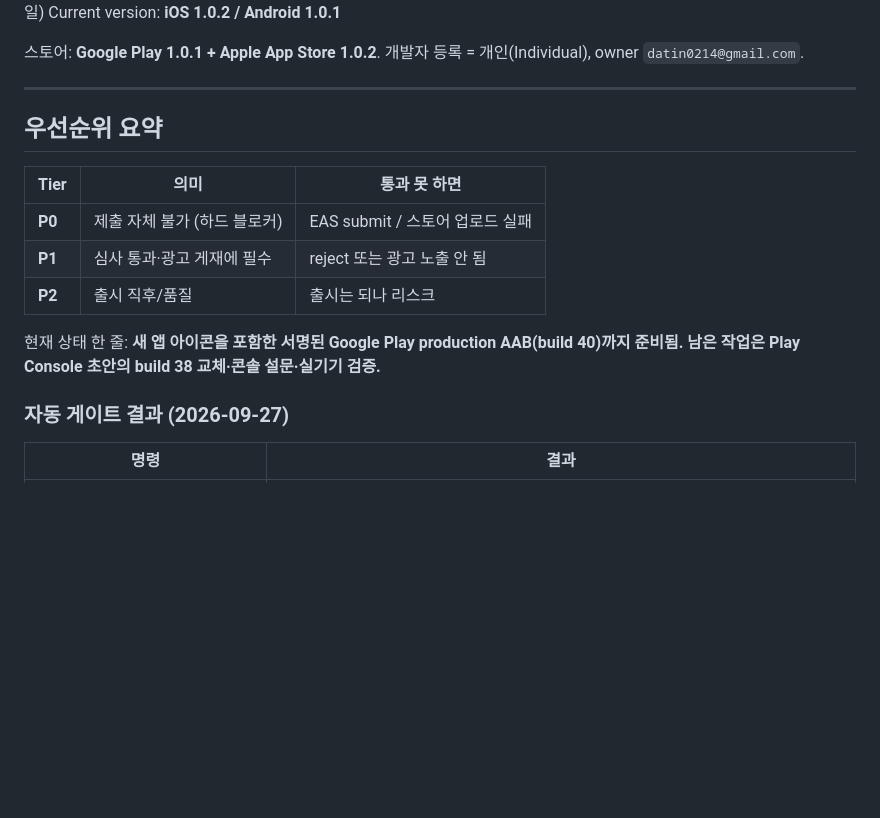
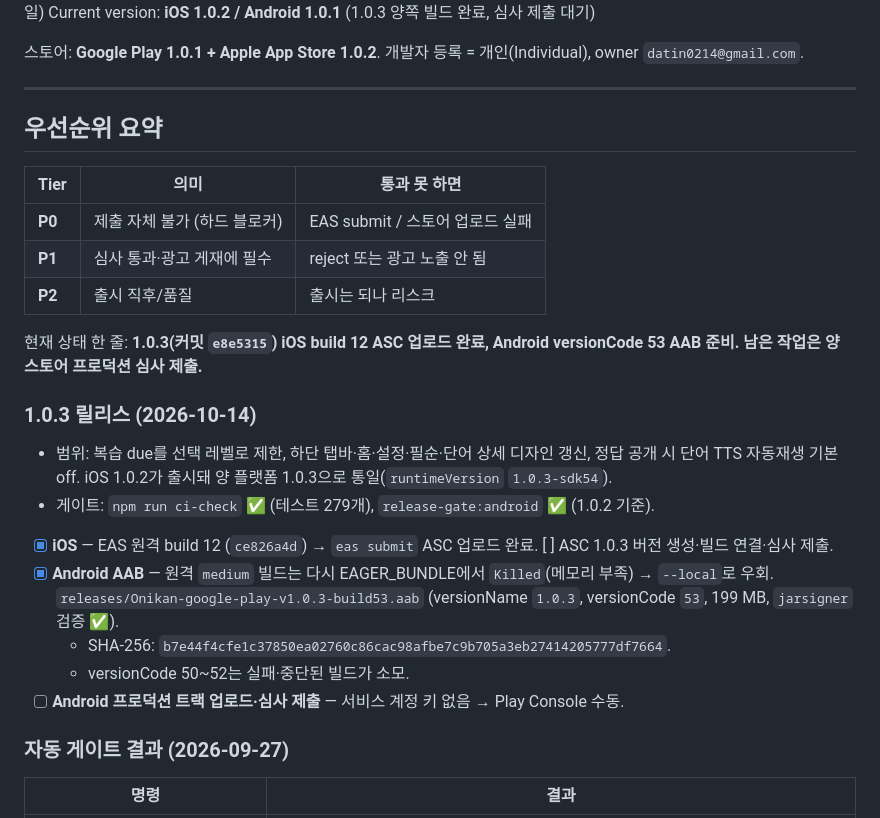
Before and after one commit to taiyoungkim/AshitaKanji, a Markdown page: docs/release/RELEASE_CHECKLIST.md, the part around one of its changes. Rendered like a GitHub page; blank space fills up the shorter version.

Commit message:
docs(release): record 1.0.3 builds

```diff
--- a/docs/release/RELEASE_CHECKLIST.md
+++ b/docs/release/RELEASE_CHECKLIST.md
@@ -4,5 +4,5 @@ Last updated: 2026-10-07
 App: 오니칸 / slug `ashitakanji` / bundleId `com.taiyoungkim.ashitakanji` (iOS+Android 동일)
-Current version: **iOS 1.0.2 / Android 1.0.1**
+Current version: **iOS 1.0.2 / Android 1.0.1** (1.0.3 양쪽 빌드 완료, 심사 제출 대기)
 
 스토어: **Google Play 1.0.1 + Apple App Store 1.0.2**. 개발자 등록 = 개인(Individual), owner `datin0214@gmail.com`.
 
@@ -16,7 +16,17 @@ Current version: **iOS 1.0.2 / Android 1.0.1**
 | **P1** | 심사 통과·광고 게재에 필수 | reject 또는 광고 노출 안 됨 |
 | **P2** | 출시 직후/품질 | 출시는 되나 리스크 |
 
-현재 상태 한 줄: **새 앱 아이콘을 포함한 서명된 Google Play production AAB(build 40)까지 준비됨. 남은 작업은 Play Console 초안의 build 38 교체·콘솔 설문·실기기 검증.**
+현재 상태 한 줄: **1.0.3(커밋 `e8e5315`) iOS build 12 ASC 업로드 완료, Android versionCode 53 AAB 준비. 남은 작업은 양 스토어 프로덕션 심사 제출.**
+
+### 1.0.3 릴리스 (2026-10-14)
+
+- 범위: 복습 due를 선택 레벨로 제한, 하단 탭바·홈·설정·필순·단어 상세 디자인 갱신, 정답 공개 시 단어 TTS 자동재생 기본 off. iOS 1.0.2가 출시돼 양 플랫폼 1.0.3으로 통일(`runtimeVersion` `1.0.3-sdk54`).
+- 게이트: `npm run ci-check` ✅ (테스트 279개), `release-gate:android` ✅ (1.0.2 기준).
+- [x] **iOS** — EAS 원격 build 12 (`ce826a4d`) → `eas submit` ASC 업로드 완료. [ ] ASC 1.0.3 버전 생성·빌드 연결·심사 제출.
+- [x] **Android AAB** — 원격 `medium` 빌드는 다시 EAGER_BUNDLE에서 `Killed`(메모리 부족) → `--local`로 우회. `releases/Onikan-google-play-v1.0.3-build53.aab` (versionName `1.0.3`, versionCode `53`, 199 MB, `jarsigner` 검증 ✅).
+  - SHA-256: `b7e44f4cfe1c37850ea02760c86cac98afbe7c9b705a3eb27414205777df7664`.
+  - versionCode 50~52는 실패·중단된 빌드가 소모.
+- [ ] **Android 프로덕션 트랙 업로드·심사 제출** — 서비스 계정 키 없음 → Play Console 수동.
 
 ### 자동 게이트 결과 (2026-09-27)
 
```
Also changed, not shown: other parts of docs/release/RELEASE_CHECKLIST.md (+1 -1 lines).
